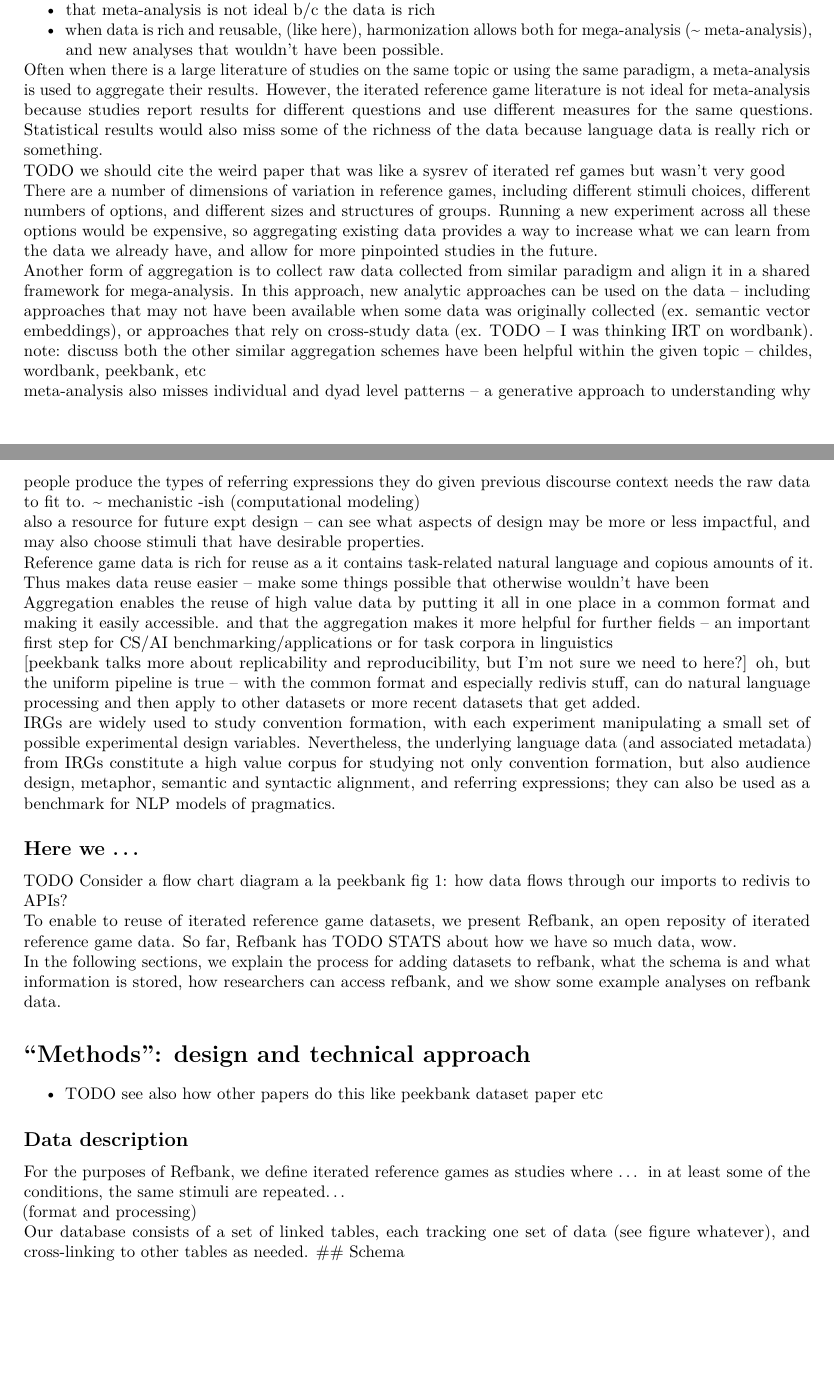
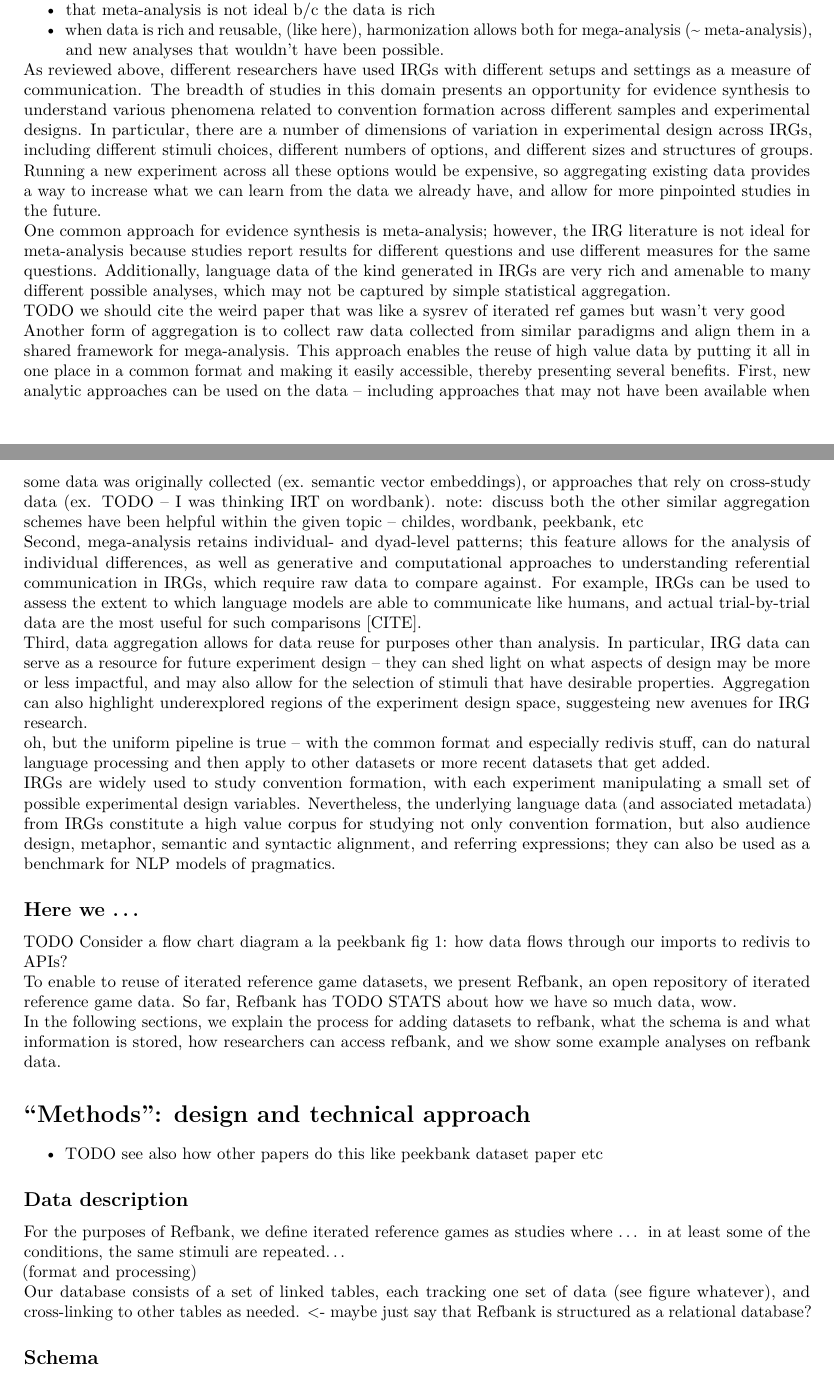
Before and after one commit to refbank/refbank-dataset-paper, an R Markdown document (manuscript/refbank-dataset-paper.Rmd): two parts of pages 2 and 3 of 9 before the commit and two parts of pages 2 and 3 of 10 after it, joined at a grey line, cut so that both start at the same text, the shorter picture padded with empty space. Rendered offline with R 4.5, knitr and Pandoc, then LaTeX, with nearby package versions; drawn as R Markdown's standard PDF in place of the format the file asks for; some code elsewhere in the file could not run offline.

Commit message:
small updates to paper text

````diff
--- a/manuscript/refbank-dataset-paper.Rmd
+++ b/manuscript/refbank-dataset-paper.Rmd
@@ -199,25 +198,20 @@ Different studies analyse different outcomes, but a few patterns are commonly fo
 
 * when data is rich and reusable, (like here), harmonization allows both for mega-analysis (~ meta-analysis), and new analyses that wouldn't have been possible.
 
-Often when there is a large literature of studies on the same topic or using the same paradigm, a meta-analysis is used to aggregate their results. However, the iterated reference game literature is not ideal for meta-analysis because studies report results for different questions and use different measures for the same questions. Statistical results would also miss some of the richness of the data because language data is really rich or something.
+As reviewed above, different researchers have used IRGs with different setups and settings as a measure of communication. The breadth of studies in this domain presents an opportunity for evidence synthesis to understand various phenomena related to convention formation across different samples and experimental designs. In particular, there are a number of dimensions of variation in experimental design across IRGs, including different stimuli choices, different numbers of options, and different sizes and structures of groups. Running a new experiment across all these options would be expensive, so aggregating existing data provides a way to increase what we can learn from the data we already have, and allow for more pinpointed studies in the future.
+
+One common approach for evidence synthesis is meta-analysis; however, the IRG literature is not ideal for meta-analysis because studies report results for different questions and use different measures for the same questions. Additionally, language data of the kind generated in IRGs are very rich and amenable to many different possible analyses, which may not be captured by simple statistical aggregation.
 
 TODO we should cite the weird paper that was like a sysrev of iterated ref games but wasn't very good
 
-There are a number of dimensions of variation in reference games, including different stimuli choices, different numbers of options, and different sizes and structures of groups. Running a new experiment across all these options would be expensive, so aggregating existing data provides a way to increase what we can learn from the data we already have, and allow for more pinpointed studies in the future.
+Another form of aggregation is to collect raw data collected from similar paradigms and align them in a shared framework for mega-analysis. This approach enables the reuse of high value data by putting it all in one place in a common format and making it easily accessible, thereby presenting several benefits. First, new analytic approaches can be used on the data -- including approaches that may not have been available when some data was originally collected (ex. semantic vector embeddings), or approaches that rely on cross-study data (ex. TODO -- I was thinking IRT on wordbank). note: discuss both the other similar aggregation schemes have been helpful within the given topic -- childes, wordbank, peekbank, etc
 
-Another form of aggregation is to collect raw data collected from similar paradigm and align it in a shared framework for mega-analysis. In this approach, new analytic approaches can be used on the data -- including approaches that may not have been available when some data was originally collected (ex. semantic vector embeddings), or approaches that rely on cross-study data (ex. TODO -- I was thinking IRT on wordbank). note: discuss both the other similar aggregation schemes have been helpful within the given topic -- childes, wordbank, peekbank, etc
+Second, mega-analysis retains individual- and dyad-level patterns; this feature allows for the analysis of individual differences, as well as generative and computational approaches to understanding referential communication in IRGs, which require raw data to compare against. For example, IRGs can be used to assess the extent to which language models are able to communicate like humans, and actual trial-by-trial data are the most useful for such comparisons [CITE].
 
-meta-analysis also misses individual and dyad level patterns -- a generative approach to understanding why people produce the types of referring expressions they do given previous discourse context needs the raw data to fit to. ~ mechanistic -ish (computational modeling)
+Third, data aggregation allows for data reuse for purposes other than analysis. In particular, IRG data can serve as a resource for future experiment design -- they can shed light on what aspects of design may be more or less impactful, and may also allow for the selection of stimuli that have desirable properties. Aggregation can also highlight underexplored regions of the experiment design space, suggesteing new avenues for IRG research.
 
-also a resource for future expt design -- can see what aspects of design may be more or less impactful, and may also choose stimuli that have desirable properties.
 
-Reference game data is rich for reuse as a it contains task-related natural language and copious amounts of it. Thus
-makes data reuse easier -- make some things possible that otherwise wouldn't have been
 
-Aggregation enables the reuse of high value data by putting it all in one place in a common format and making it easily accessible.
-and that the aggregation makes it more helpful for further fields -- an important first step for CS/AI benchmarking/applications or for task corpora in linguistics
-
-[peekbank talks more about replicability and reproducibility, but I'm not sure we need to here?]
 oh, but the uniform pipeline is true -- with the common format and especially redivis stuff, can do natural language processing and then apply to other datasets or more recent datasets that get added.
 
 IRGs are widely used to study convention formation, with each experiment manipulating a small set of possible experimental design variables. Nevertheless, the underlying language data (and associated metadata) from IRGs constitute a high value corpus for studying not only convention formation, but also audience design, metaphor, semantic and syntactic alignment, and referring expressions; they can also be used as a benchmark for NLP models of pragmatics.
@@ -226,7 +220,7 @@ IRGs are widely used to study convention formation, with each experiment manipul
 
 TODO Consider a flow chart diagram a la peekbank fig 1: how data flows through our imports to redivis to APIs?
 
-To enable to reuse of iterated reference game datasets, we present Refbank, an open reposity of iterated reference game data. So far, Refbank has TODO STATS about how we have so much data, wow.
+To enable to reuse of iterated reference game datasets, we present Refbank, an open repository of iterated reference game data. So far, Refbank has TODO STATS about how we have so much data, wow.
 
 In the following sections, we explain the process for adding datasets to refbank, what the schema is and what information is stored, how researchers can access refbank, and we show some example analyses on refbank data.
 
@@ -237,12 +231,12 @@ In the following sections, we explain the process for adding datasets to refbank
 
 ## Data description
 
-
 For the purposes of Refbank, we define iterated reference games as studies where ... in at least some of the conditions, the same stimuli are repeated...
 
 (format and processing)
 
-Our database consists of a set of linked tables, each tracking one set of data (see figure whatever), and cross-linking to other tables as needed.
+Our database consists of a set of linked tables, each tracking one set of data (see figure whatever), and cross-linking to other tables as needed. <- maybe just say that Refbank is structured as a relational database?
+
 ## Schema
 
 ```{r interface, fig.env = "figure", fig.pos = "t!", out.width="\\textwidth", fig.align = "center", set.cap.width=T, num.cols.cap=2, fig.cap = "TODO", cache=FALSE}
````
Also changed, not shown: manuscript/refbank-dataset-paper.Rmd (11 more changed lines).
